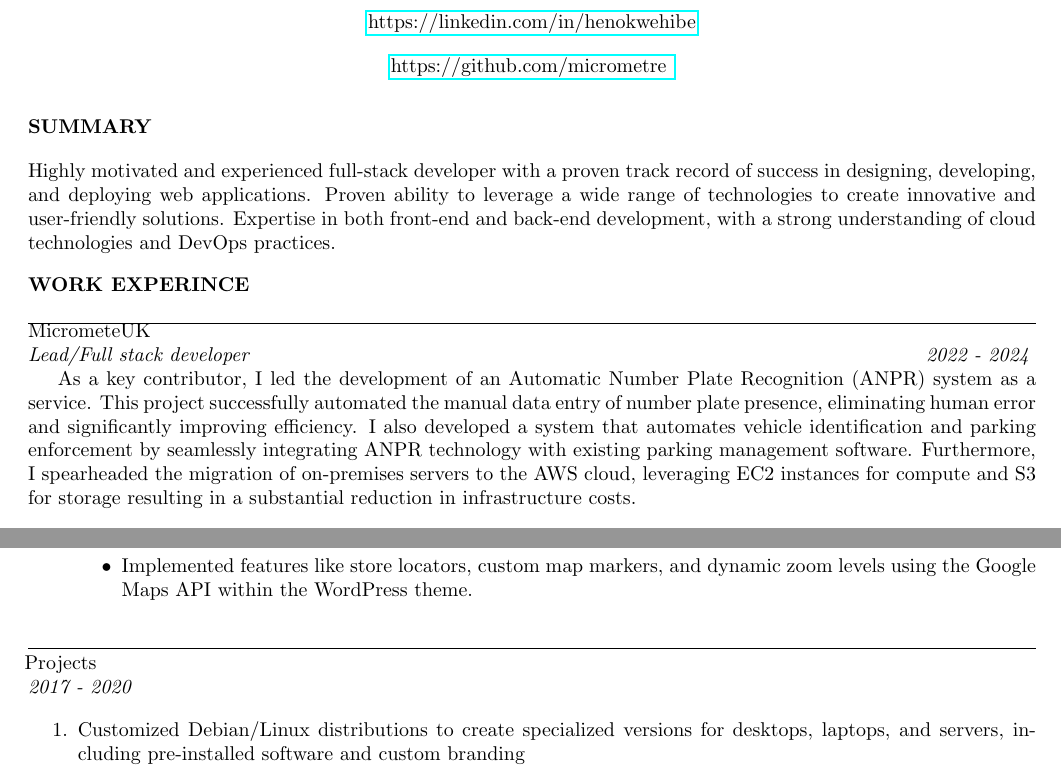
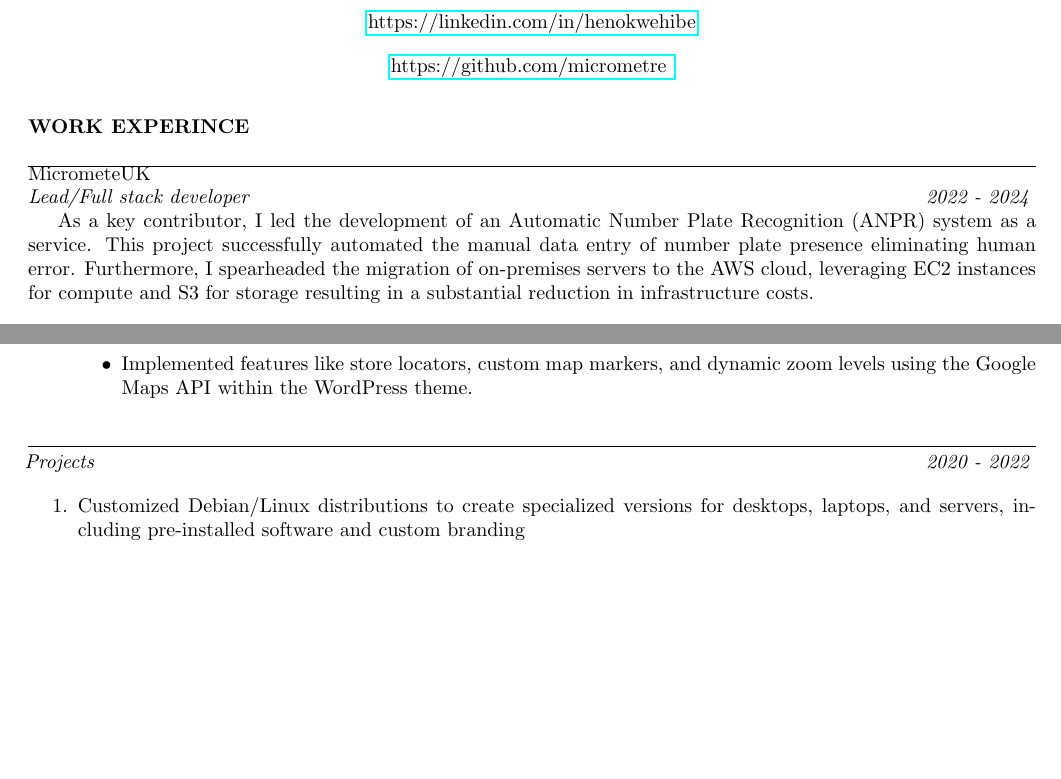
Before and after one commit to micrometre/cv, a LaTeX CV (resume/version_2/resume.tex): two parts of pages 1 and 2 of 3, joined at a grey line, cut so that both start at the same text, the shorter picture padded with empty space. Compiled offline with pdfLaTeX.

Commit message:
removed summry

```diff
--- a/resume/version_2/resume.tex
+++ b/resume/version_2/resume.tex
@@ -19,9 +19,6 @@
 \href{https://github.com/micrometre}{https://github.com/micrometre }\\
 \end{center}
 \vspace{-4.6em}
-\section*{SUMMARY}
-{ Highly motivated and experienced full-stack developer with a proven track record of success in designing, developing, and deploying web applications. Proven ability to leverage a wide range of technologies to create innovative and user-friendly solutions. Expertise in both front-end and back-end development, with a strong understanding of cloud technologies and DevOps practices.} \hfill
-\vspace{-4.6em}
 \section* {WORK EXPERINCE}
 \vspace{0.6em}
 \hrule
@@ -29,8 +26,7 @@
 {\em Lead/Full stack developer} \hfill {\em 2022 - 2024 } % Italic job title and location
 
 As a key contributor, I led the development of an Automatic Number Plate Recognition (ANPR) system as a service.
-This project successfully automated the manual data entry of number plate presence, eliminating human error and significantly improving efficiency.
-I also developed a system that automates vehicle identification and parking enforcement by seamlessly integrating ANPR technology with existing parking management software.
+This project successfully automated the manual data entry of number plate presence  eliminating human error.
 Furthermore, I spearheaded the migration of on-premises servers to the AWS cloud,
 leveraging EC2 instances for compute and  S3 for storage resulting in a substantial reduction in infrastructure costs.
 
@@ -130,8 +126,7 @@ leveraging EC2 instances for compute and  S3 for storage resulting in a substant
 \hrule
 \vspace{0.4em}
 \hspace{-2.em}
-{\bf}Projects  \hfill {} \\% Bold company name and date on the right
-{\em } \hfill {\em 2017 - 2020 } % Italic job title and location
+{\em Projects } \hfill {\em 2020 - 2022 } % Italic job title and location
 
 
 \begin{enumerate}
```
Also changed, not shown: resume/version_2/resume.pdf, 1 other file.
